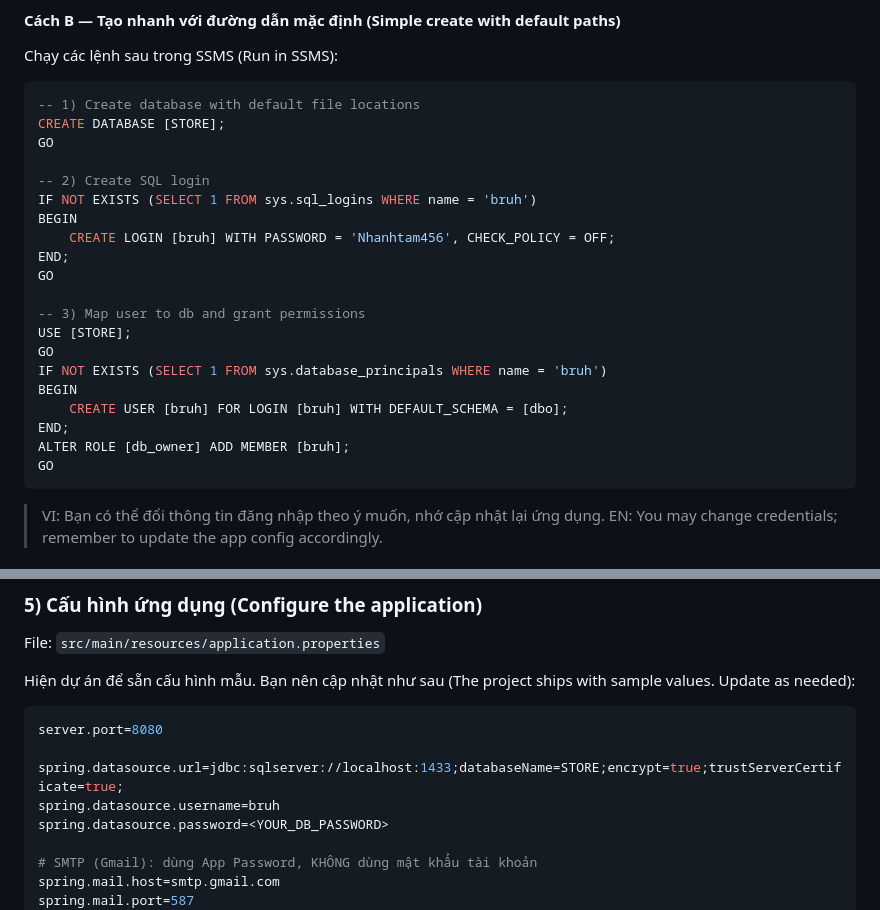
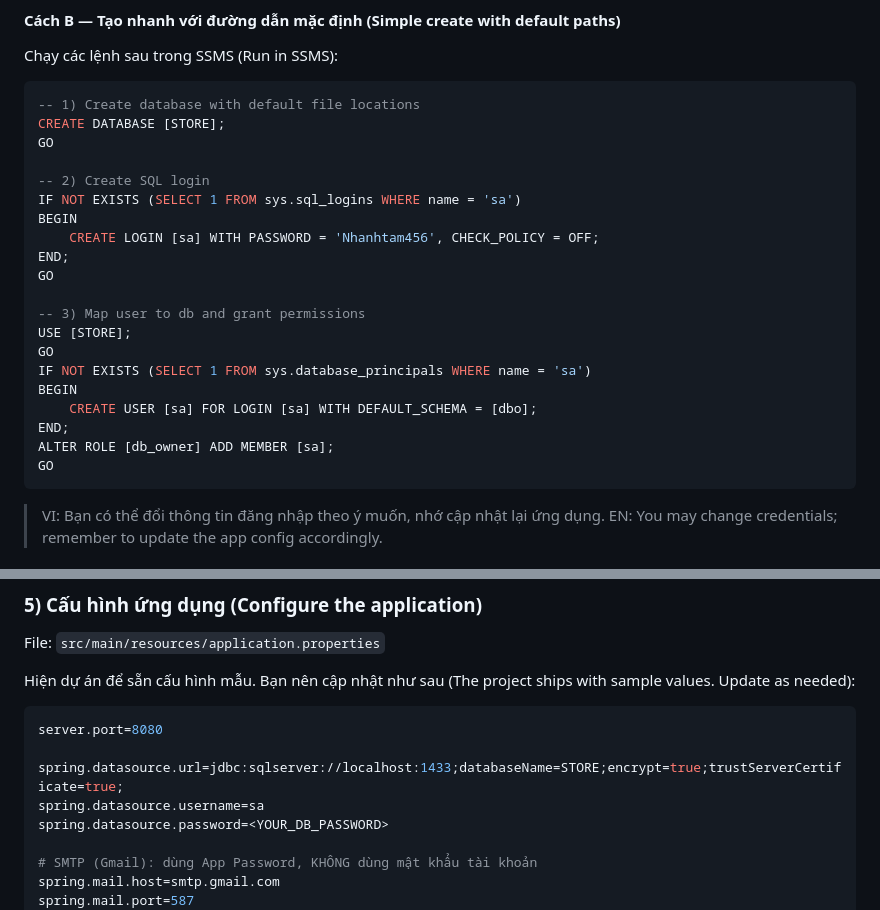
Before and after one commit to BienNguyen2005/dant-last-final, a Markdown page: README.md, 2 parts joined by grey strips. GitHub-like rendering.

````diff
--- a/README.md
+++ b/README.md
@@ -75,20 +75,20 @@ CREATE DATABASE [STORE];
 GO
 
 -- 2) Create SQL login
-IF NOT EXISTS (SELECT 1 FROM sys.sql_logins WHERE name = 'bruh')
+IF NOT EXISTS (SELECT 1 FROM sys.sql_logins WHERE name = 'sa')
 BEGIN
-    CREATE LOGIN [bruh] WITH PASSWORD = 'Nhanhtam456', CHECK_POLICY = OFF;
+    CREATE LOGIN [sa] WITH PASSWORD = 'Nhanhtam456', CHECK_POLICY = OFF;
 END;
 GO
 
 -- 3) Map user to db and grant permissions
 USE [STORE];
 GO
-IF NOT EXISTS (SELECT 1 FROM sys.database_principals WHERE name = 'bruh')
+IF NOT EXISTS (SELECT 1 FROM sys.database_principals WHERE name = 'sa')
 BEGIN
-    CREATE USER [bruh] FOR LOGIN [bruh] WITH DEFAULT_SCHEMA = [dbo];
+    CREATE USER [sa] FOR LOGIN [sa] WITH DEFAULT_SCHEMA = [dbo];
 END;
-ALTER ROLE [db_owner] ADD MEMBER [bruh];
+ALTER ROLE [db_owner] ADD MEMBER [sa];
 GO
 ```
 
@@ -106,7 +106,7 @@ Hiện dự án để sẵn cấu hình mẫu. Bạn nên cập nhật như sau
 server.port=8080
 
 spring.datasource.url=jdbc:sqlserver://localhost:1433;databaseName=STORE;encrypt=true;trustServerCertificate=true;
-spring.datasource.username=bruh
+spring.datasource.username=sa
 spring.datasource.password=<YOUR_DB_PASSWORD>
 
 # SMTP (Gmail): dùng App Password, KHÔNG dùng mật khẩu tài khoản
````
